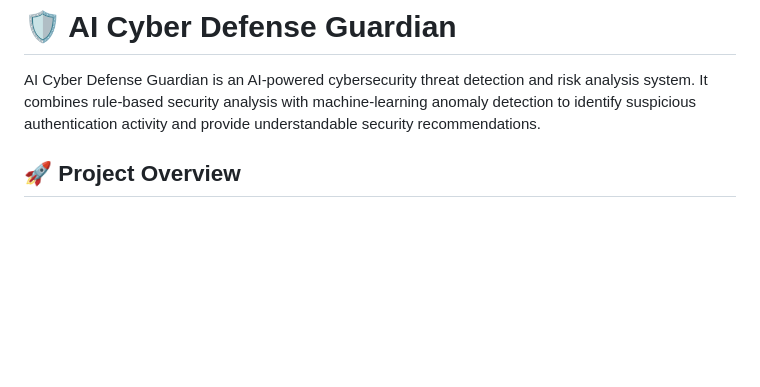
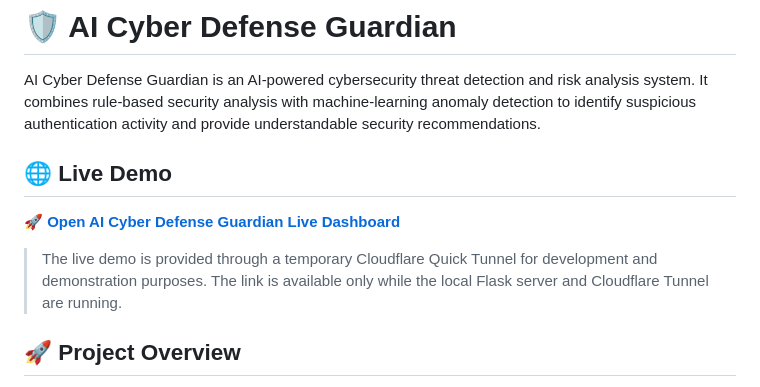
Before and after one commit to adithyaadithya2662-dotcom/AI-Cyber-Defense-Guardian, a Markdown page: README.md, the part around the change. GitHub-like rendering; blank space fills up the shorter version.

```diff
--- a/README.md
+++ b/README.md
@@ -1,6 +1,12 @@
 # 🛡️ AI Cyber Defense Guardian
 
 AI Cyber Defense Guardian is an AI-powered cybersecurity threat detection and risk analysis system. It combines rule-based security analysis with machine-learning anomaly detection to identify suspicious authentication activity and provide understandable security recommendations.
+
+## 🌐 Live Demo
+
+🚀 **[Open AI Cyber Defense Guardian Live Dashboard](https://duo-stretch-wool-remind.trycloudflare.com)**
+
+> The live demo is provided through a temporary Cloudflare Quick Tunnel for development and demonstration purposes. The link is available only while the local Flask server and Cloudflare Tunnel are running.
 
 ## 🚀 Project Overview
 
```
